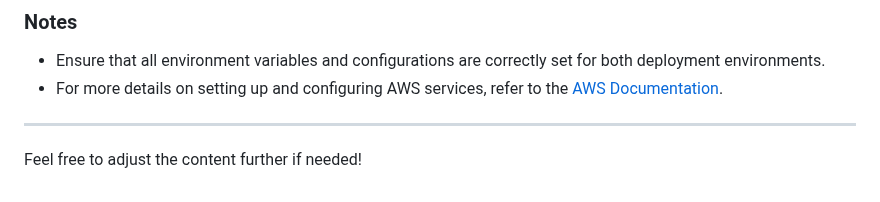
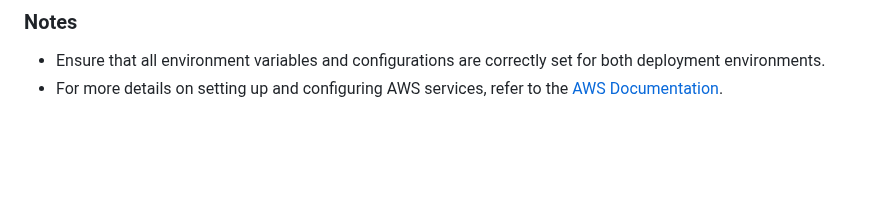
Before and after one commit to venubhat23/jobguru, a Markdown page: README.md, the part around the change. GitHub-like rendering; blank space fills up the shorter version.

```diff
--- a/README.md
+++ b/README.md
@@ -192,7 +192,3 @@ For detailed instructions on deploying to AWS EC2 and RDS, follow these steps:
 ### Notes
 - Ensure that all environment variables and configurations are correctly set for both deployment environments.
 - For more details on setting up and configuring AWS services, refer to the [AWS Documentation](https://docs.aws.amazon.com/).
-
----
-
-Feel free to adjust the content further if needed!
```
